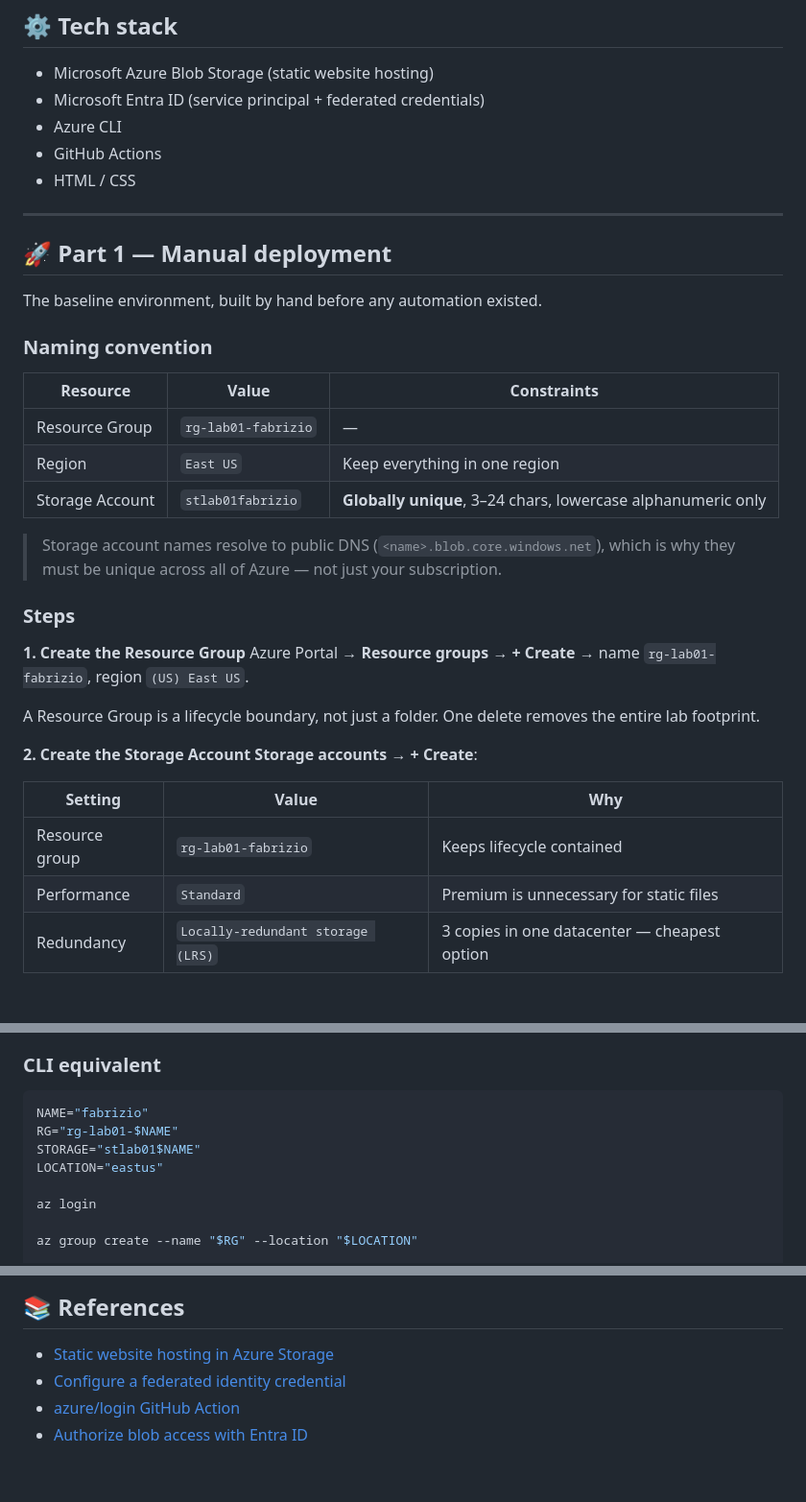
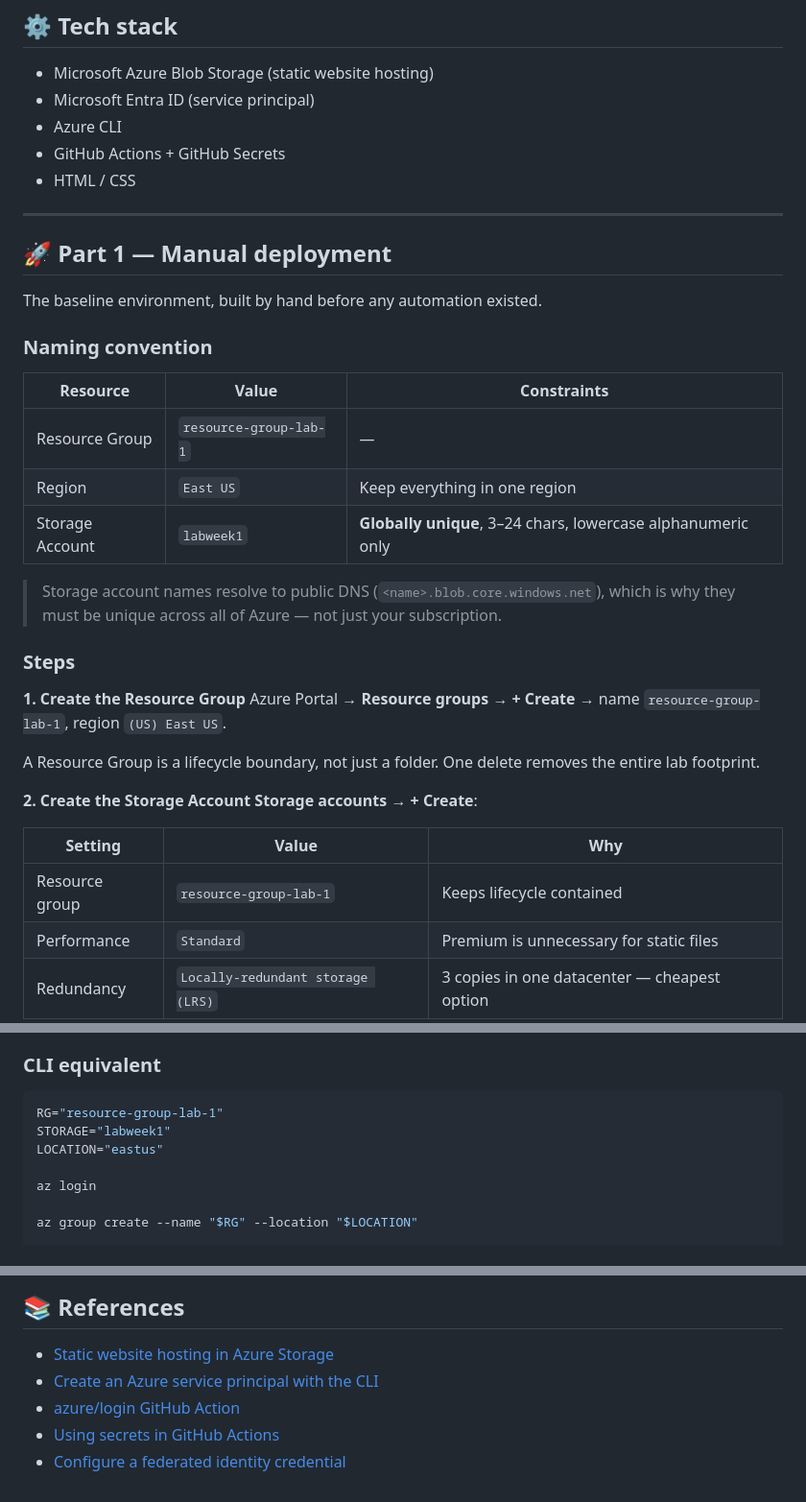
Before and after one commit to fabrizio-mastrogiovanni/Azure-static-website-github-actions, a Markdown page: README.md, 3 parts joined by grey strips. Shown at 96% size. Drawn GitHub-style; blank space fills up the shorter version.

````diff
--- a/README.md
+++ b/README.md
@@ -90,9 +90,9 @@ The trust boundary sits at the endpoint: everything inside `$web` is anonymously
 ## ⚙️ Tech stack
 
 - Microsoft Azure Blob Storage (static website hosting)
-- Microsoft Entra ID (service principal + federated credentials)
+- Microsoft Entra ID (service principal)
 - Azure CLI
-- GitHub Actions
+- GitHub Actions + GitHub Secrets
 - HTML / CSS
 
 ---
@@ -105,16 +105,16 @@ The baseline environment, built by hand before any automation existed.
 
 | Resource | Value | Constraints |
 |---|---|---|
-| Resource Group | `rg-lab01-fabrizio` | — |
+| Resource Group | `resource-group-lab-1` | — |
 | Region | `East US` | Keep everything in one region |
-| Storage Account | `stlab01fabrizio` | **Globally unique**, 3–24 chars, lowercase alphanumeric only |
+| Storage Account | `labweek1` | **Globally unique**, 3–24 chars, lowercase alphanumeric only |
 
 > Storage account names resolve to public DNS (`<name>.blob.core.windows.net`), which is why they must be unique across all of Azure — not just your subscription.
 
 ### Steps
 
 **1. Create the Resource Group**
-Azure Portal → **Resource groups** → **+ Create** → name `rg-lab01-fabrizio`, region `(US) East US`.
+Azure Portal → **Resource groups** → **+ Create** → name `resource-group-lab-1`, region `(US) East US`.
 
 A Resource Group is a lifecycle boundary, not just a folder. One delete removes the entire lab footprint.
 
@@ -123,7 +123,7 @@ A Resource Group is a lifecycle boundary, not just a folder. One delete removes
 
 | Setting | Value | Why |
 |---|---|---|
-| Resource group | `rg-lab01-fabrizio` | Keeps lifecycle contained |
+| Resource group | `resource-group-lab-1` | Keeps lifecycle contained |
 | Performance | `Standard` | Premium is unnecessary for static files |
 | Redundancy | `Locally-redundant storage (LRS)` | 3 copies in one datacenter — cheapest option |
 
@@ -143,9 +143,8 @@ The site is live. Every future change, however, would mean uploading files by ha
 ### CLI equivalent
 
 ```bash
-NAME="fabrizio"
-RG="rg-lab01-$NAME"
-STORAGE="stlab01$NAME"
+RG="resource-group-lab-1"
+STORAGE="labweek1"
 LOCATION="eastus"
 
 az login
@@ -335,6 +338,7 @@ sequenceDiagram
 ## 📚 References
 
 - [Static website hosting in Azure Storage](https://learn.microsoft.com/azure/storage/blobs/storage-blob-static-website)
+- [Create an Azure service principal with the CLI](https://learn.microsoft.com/cli/azure/azure-cli-sp-tutorial-1)
+- [azure/login GitHub Action](https://github.com/Azure/login)
+- [Using secrets in GitHub Actions](https://docs.github.com/actions/security-guides/using-secrets-in-github-actions)
 - [Configure a federated identity credential](https://learn.microsoft.com/entra/workload-id/workload-identity-federation-create-trust)
-- [azure/login GitHub Action](https://github.com/Azure/login)
-- [Authorize blob access with Entra ID](https://learn.microsoft.com/azure/storage/blobs/authorize-access-azure-active-directory)
````
Also changed, not shown: other parts of README.md (+52 -48 lines).
